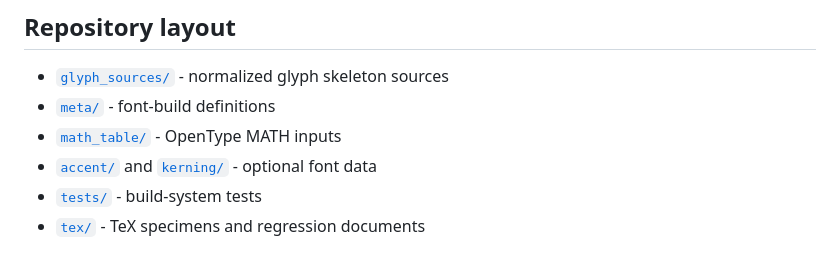
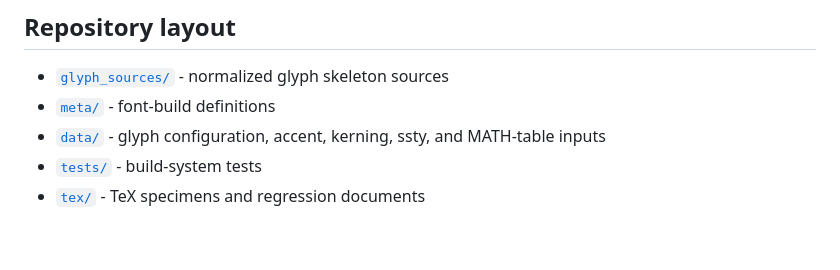
Before and after one commit to u6771/pl46, a Markdown page: README.md, the part around the change. Rendered like a GitHub page.

Commit message:
docs: Reorganize font data and expand math constructions

```diff
--- a/README.md
+++ b/README.md
@@ -51,7 +51,6 @@ load -> assemble -> plan -> render -> compile
 
 - [`glyph_sources/`](glyph_sources/) - normalized glyph skeleton sources
 - [`meta/`](meta/) - font-build definitions
-- [`math_table/`](math_table/) - OpenType MATH inputs
-- [`accent/`](accent/) and [`kerning/`](kerning/) - optional font data
+- [`data/`](data/) - glyph configuration, accent, kerning, ssty, and MATH-table inputs
 - [`tests/`](tests/) - build-system tests
 - [`tex/`](tex/) - TeX specimens and regression documents
```
Also changed, not shown: docs/skeletonfont.md (+6 -6 lines), docs/png/jp.png (added), docs/png/lang.png (added), docs/png/math.png (added), docs/png/style.png (added), 7 other files.
